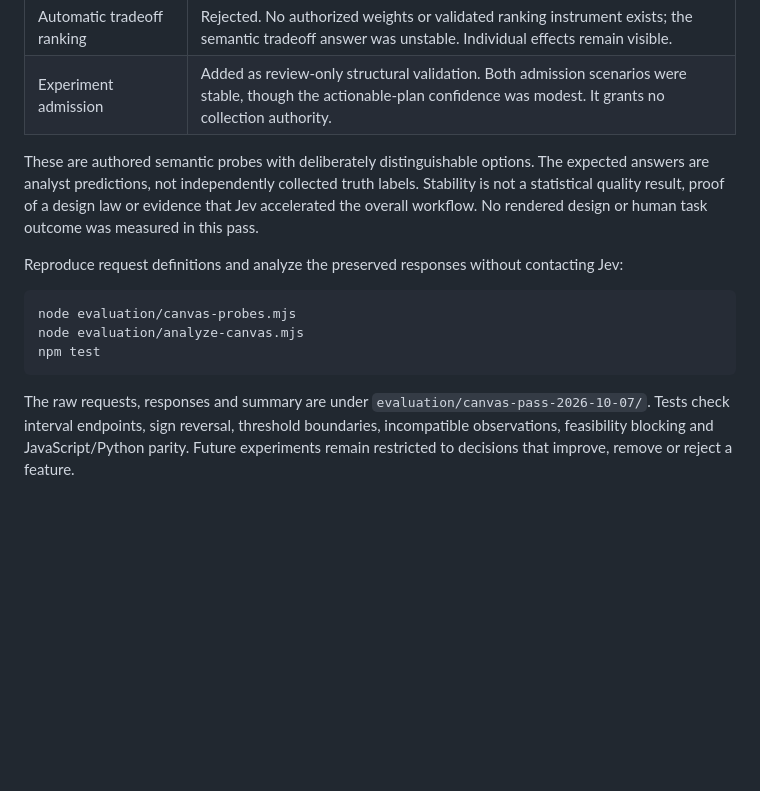
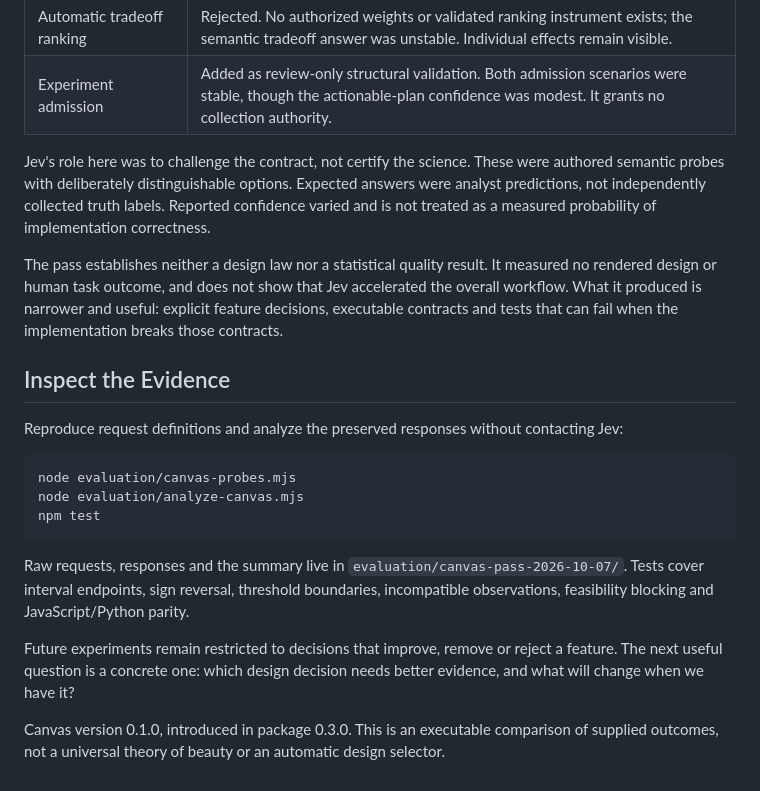
Before and after one commit to jongos/style-science, a Markdown page: evaluation/CANVAS.md, the part around one of its changes. Drawn GitHub-style; blank space fills up the shorter version.

````diff
--- a/evaluation/CANVAS.md
+++ b/evaluation/CANVAS.md
@@ -77,7 +116,11 @@ Eleven scenarios selected the same semantic interpretation in all three presenta
 | Automatic tradeoff ranking | Rejected. No authorized weights or validated ranking instrument exists; the semantic tradeoff answer was unstable. Individual effects remain visible. |
 | Experiment admission | Added as review-only structural validation. Both admission scenarios were stable, though the actionable-plan confidence was modest. It grants no collection authority. |
 
-These are authored semantic probes with deliberately distinguishable options. The expected answers are analyst predictions, not independently collected truth labels. Stability is not a statistical quality result, proof of a design law or evidence that Jev accelerated the overall workflow. No rendered design or human task outcome was measured in this pass.
+Jev's role here was to challenge the contract, not certify the science. These were authored semantic probes with deliberately distinguishable options. Expected answers were analyst predictions, not independently collected truth labels. Reported confidence varied and is not treated as a measured probability of implementation correctness.
+
+The pass establishes neither a design law nor a statistical quality result. It measured no rendered design or human task outcome, and does not show that Jev accelerated the overall workflow. What it produced is narrower and useful: explicit feature decisions, executable contracts and tests that can fail when the implementation breaks those contracts.
+
+## Inspect the Evidence
 
 Reproduce request definitions and analyze the preserved responses without contacting Jev:
 
@@ -87,4 +130,8 @@ node evaluation/analyze-canvas.mjs
 npm test
 ```
 
-The raw requests, responses and summary are under `evaluation/canvas-pass-2026-10-07/`. Tests check interval endpoints, sign reversal, threshold boundaries, incompatible observations, feasibility blocking and JavaScript/Python parity. Future experiments remain restricted to decisions that improve, remove or reject a feature.
+Raw requests, responses and the summary live in `evaluation/canvas-pass-2026-10-07/`. Tests cover interval endpoints, sign reversal, threshold boundaries, incompatible observations, feasibility blocking and JavaScript/Python parity.
+
+Future experiments remain restricted to decisions that improve, remove or reject a feature. The next useful question is a concrete one: which design decision needs better evidence, and what will change when we have it?
+
+Canvas version 0.1.0, introduced in package 0.3.0. This is an executable comparison of supplied outcomes, not a universal theory of beauty or an automatic design selector.
````
Also changed, not shown: other parts of evaluation/CANVAS.md (+62 -23 lines).
